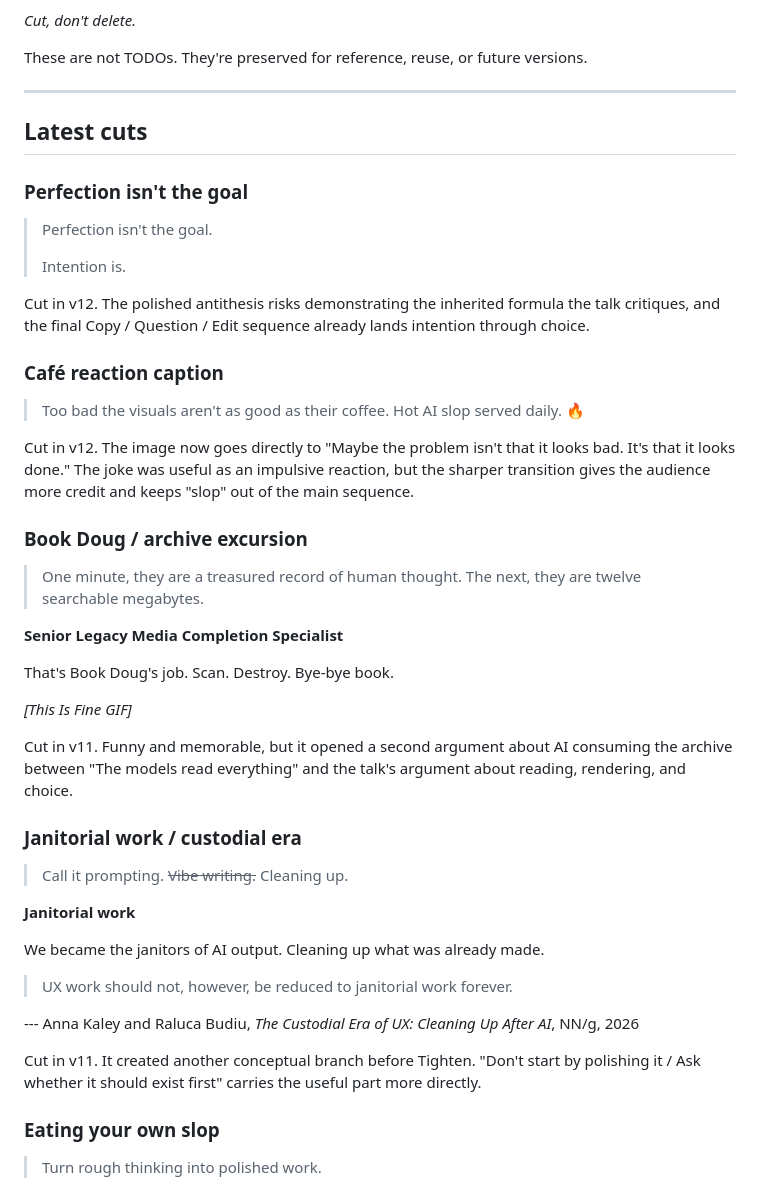
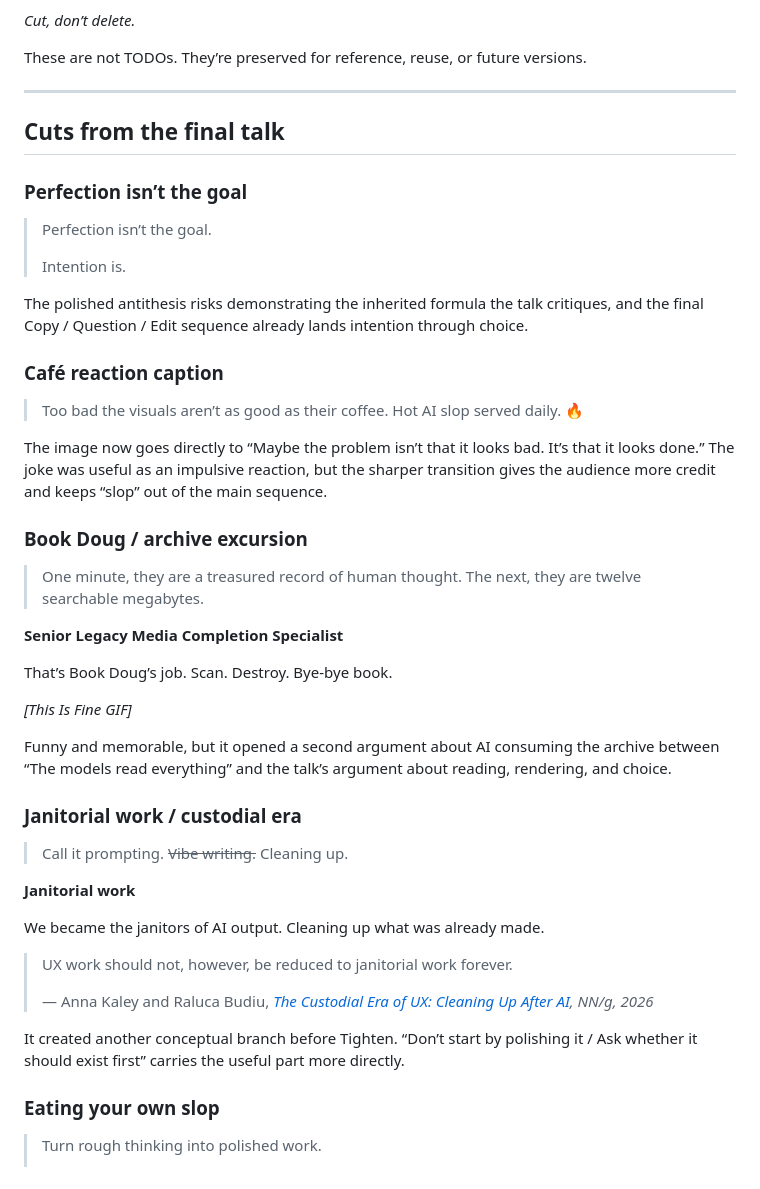
Before and after one commit to jgagne/copy-that, a Markdown page: graveyard.md, the part around the change printed below. Drawn GitHub-style.

```diff
--- a/graveyard.md
+++ b/graveyard.md
@@ -4,33 +4,33 @@ Material cut from *Copy that, words we didn't choose* before CAKE conf
 2026.
 
-*Cut, don't delete.*
+*Cut, don’t delete.*
 
-These are not TODOs. They're preserved for reference, reuse, or future
+These are not TODOs. They’re preserved for reference, reuse, or future
 versions.
 
-------------------------------------------------------------------------
+---
 
-## Latest cuts
+## Cuts from the final talk
 
-### Perfection isn't the goal
+### Perfection isn’t the goal
 
-> Perfection isn't the goal.
+> Perfection isn’t the goal.
 >
 > Intention is.
 
-Cut in v12. The polished antithesis risks demonstrating the inherited
-formula the talk critiques, and the final Copy / Question / Edit
-sequence already lands intention through choice.
+The polished antithesis risks demonstrating the inherited formula the
+talk critiques, and the final Copy / Question / Edit sequence already
+lands intention through choice.
 
 ### Café reaction caption
 
-> Too bad the visuals aren't as good as their coffee. Hot AI slop served
+> Too bad the visuals aren’t as good as their coffee. Hot AI slop served
 > daily. 🔥
 
-Cut in v12. The image now goes directly to "Maybe the problem isn't that
-it looks bad. It's that it looks done." The joke was useful as an
-impulsive reaction, but the sharper transition gives the audience more
-credit and keeps "slop" out of the main sequence.
+The image now goes directly to “Maybe the problem isn’t that it looks
+bad. It’s that it looks done.” The joke was useful as an impulsive
+reaction, but the sharper transition gives the audience more credit and
+keeps “slop” out of the main sequence.
 
 ### Book Doug / archive excursion
 
@@ -39,13 +39,13 @@ credit and keeps "slop" out of the main sequence.
 
 **Senior Legacy Media Completion Specialist**
 
-That's Book Doug's job. Scan. Destroy. Bye-bye book.
+That’s Book Doug’s job. Scan. Destroy. Bye-bye book.
 
 *\[This Is Fine GIF\]*
 
-Cut in v11. Funny and memorable, but it opened a second argument about
-AI consuming the archive between "The models read everything" and the
-talk's argument about reading, rendering, and choice.
+Funny and memorable, but it opened a second argument about AI consuming
+the archive between “The models read everything” and the talk’s argument
+about reading, rendering, and choice.
 
 ### Janitorial work / custodial era
 
@@ -56,13 +56,12 @@ talk's argument about reading, rendering, and choice.
 We became the janitors of AI output. Cleaning up what was already made.
 
 > UX work should not, however, be reduced to janitorial work forever.
+>
+> — Anna Kaley and Raluca Budiu, <cite>[The Custodial Era of UX: Cleaning Up After AI](https://www.nngroup.com/articles/ai-ux-debt/), NN/g, 2026</cite>
 
---- Anna Kaley and Raluca Budiu, *The Custodial Era of UX: Cleaning Up
-After AI*, NN/g, 2026
-
-Cut in v11. It created another conceptual branch before Tighten. "Don't
-start by polishing it / Ask whether it should exist first" carries the
-useful part more directly.
+It created another conceptual branch before Tighten. “Don’t start by
+polishing it / Ask whether it should exist first” carries the useful
+part more directly.
 
 ### Eating your own slop
 
```
Also changed, not shown: other parts of graveyard.md (+110 -134 lines), img/ngram-viewer-flywheel.png (added).
